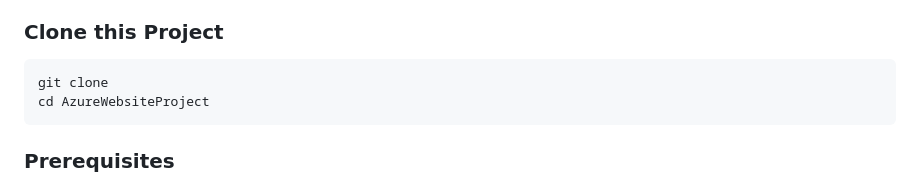
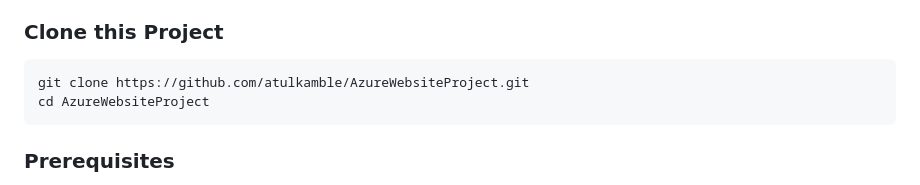
Before and after one commit to atulkamble/azure-ubuntu-webserver-setup, a Markdown page: README.md, the part around the change. Drawn GitHub-style.

````diff
--- a/README.md
+++ b/README.md
@@ -2,7 +2,7 @@ Detailed step-by-step guide to creating an Azure Linux VM with Ubuntu, installin
 
 ### Clone this Project
 ```
-git clone
+git clone https://github.com/atulkamble/AzureWebsiteProject.git
 cd AzureWebsiteProject
 ```
 
````
